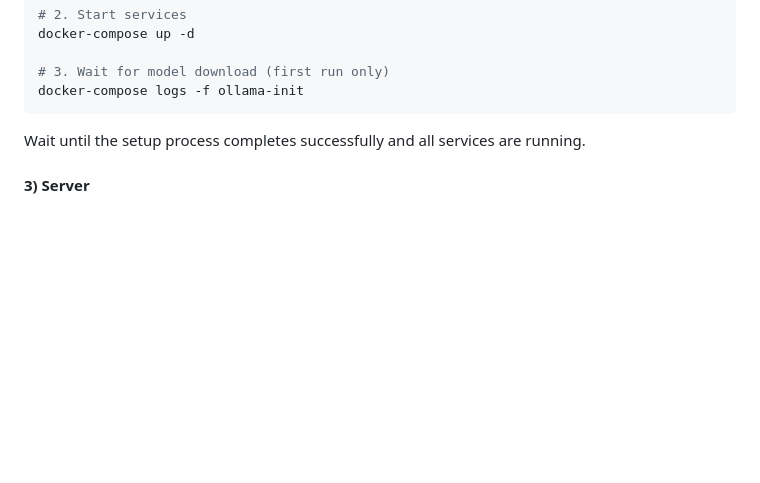
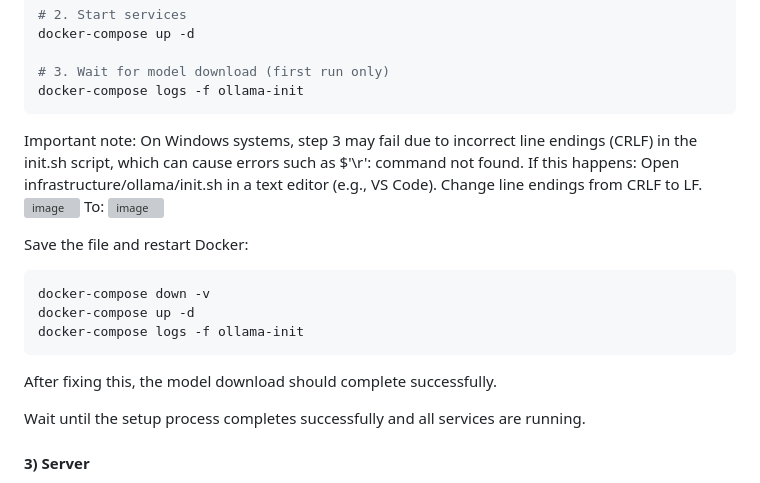
Before and after one commit to GalMalach08/jun-graph-assignment, a Markdown page: submission.md, the part around the change. Drawn GitHub-style; blank space fills up the shorter version; grey boxes are pictures that could not be loaded.

````diff
--- a/submission.md
+++ b/submission.md
@@ -129,6 +129,22 @@ docker-compose up -d
 # 3. Wait for model download (first run only)
 docker-compose logs -f ollama-init
 ```
+Important note:
+On Windows systems, step 3 may fail due to incorrect line endings (CRLF) in the init.sh script, which can cause errors such as $'\r': command not found.
+If this happens:
+Open infrastructure/ollama/init.sh in a text editor (e.g., VS Code).
+Change line endings from CRLF to LF.
+<img width="463" height="252" alt="image" src="https://github.com/user-attachments/assets/9f928be0-aaed-411a-b4be-a144f225485c" />
+To:
+<img width="302" height="151" alt="image" src="https://github.com/user-attachments/assets/648c303e-9d11-4efb-8b85-587aa3851723" />
+
+Save the file and restart Docker:
+```bash
+docker-compose down -v
+docker-compose up -d
+docker-compose logs -f ollama-init
+```
+After fixing this, the model download should complete successfully.
 
 Wait until the setup process completes successfully and all services are running.
 
````
